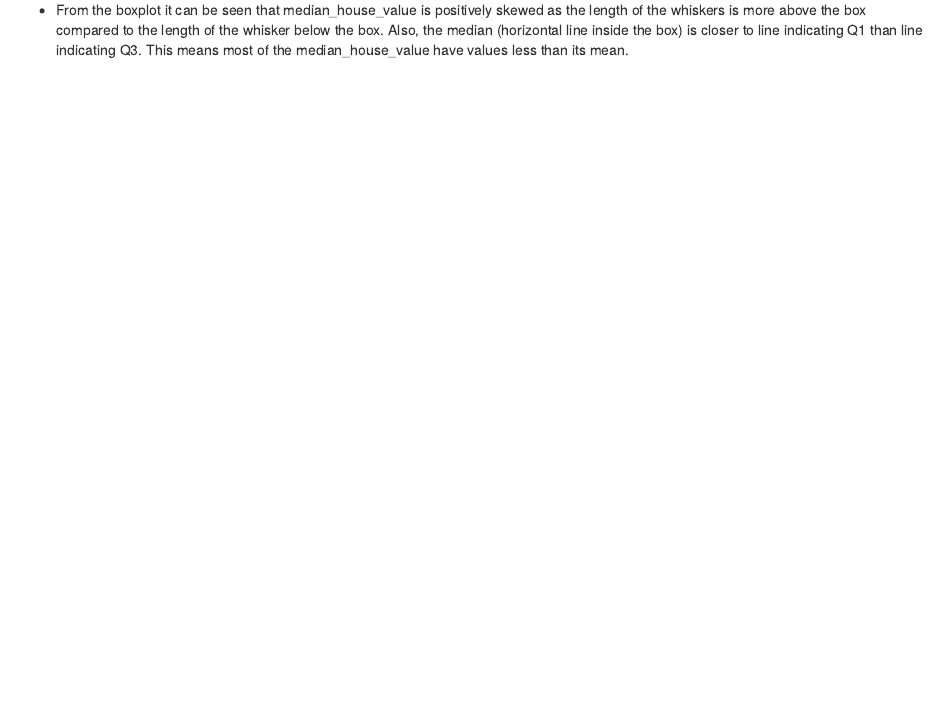
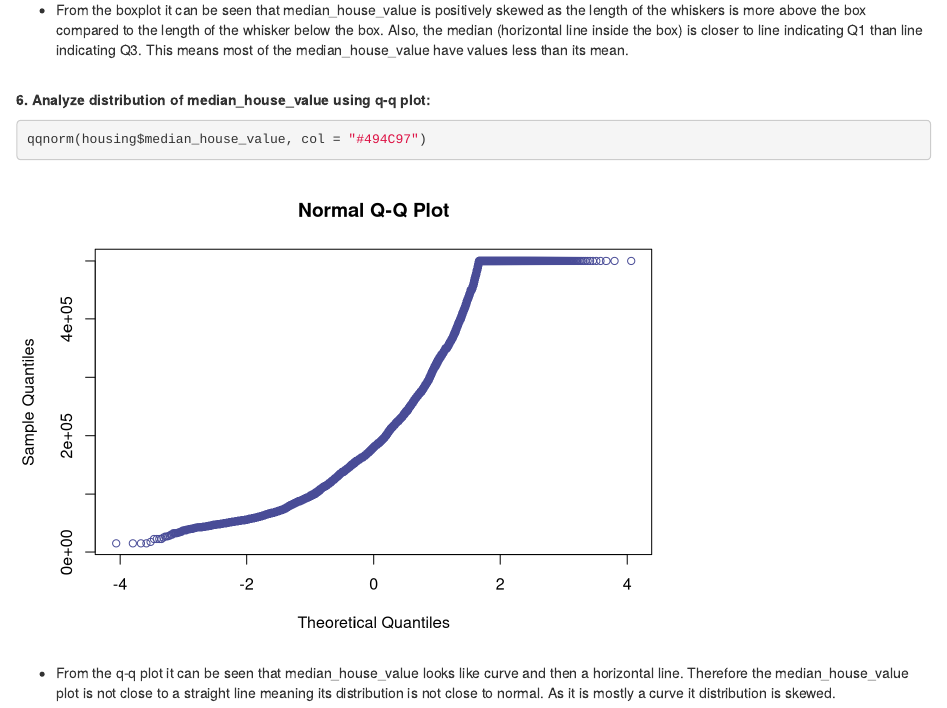
Before and after one commit to harini-akula/Machine-Learning-Exploratory-Data-Analysis-with-R, an R Markdown document (Exploratory Data Analysis.Rmd): the page in a window 1100 px wide, from 14470 px down. Rendered offline with R 4.5, knitr and Pandoc, with nearby package versions.

Commit message:
Analyze distribution of median house value using qqplot

````diff
--- a/Exploratory Data Analysis.Rmd
+++ b/Exploratory Data Analysis.Rmd
@@ -206,3 +206,11 @@ hist(housing$median_house_value, xlab = "Median house value", main = "Histogram
 boxplot(housing$median_house_value, ylab= "Median house value", main="Boxplot of median house value of housing data", col="#DEBAC0", label=TRUE)
 ```
 * From the boxplot it can be seen that median_house_value is positively skewed as the length of the whiskers is more above the box compared to the length of the whisker below the box. Also, the median (horizontal line inside the box) is closer to line indicating Q1 than line indicating Q3. This means most of the median_house_value have values less than its mean.
+
+<br/>
+**6. Analyze distribution of median_house_value using q-q plot:**
+
+```{R}
+qqnorm(housing$median_house_value, col = "#494C97")
+```
+* From the q-q plot it can be seen that median_house_value looks like curve and then a horizontal line. Therefore the median_house_value plot is not close to a straight line meaning its distribution is not close to normal. As it is mostly a curve it distribution is skewed.
````
Also changed, not shown: Exploratory Data Analysis.nb.html.
